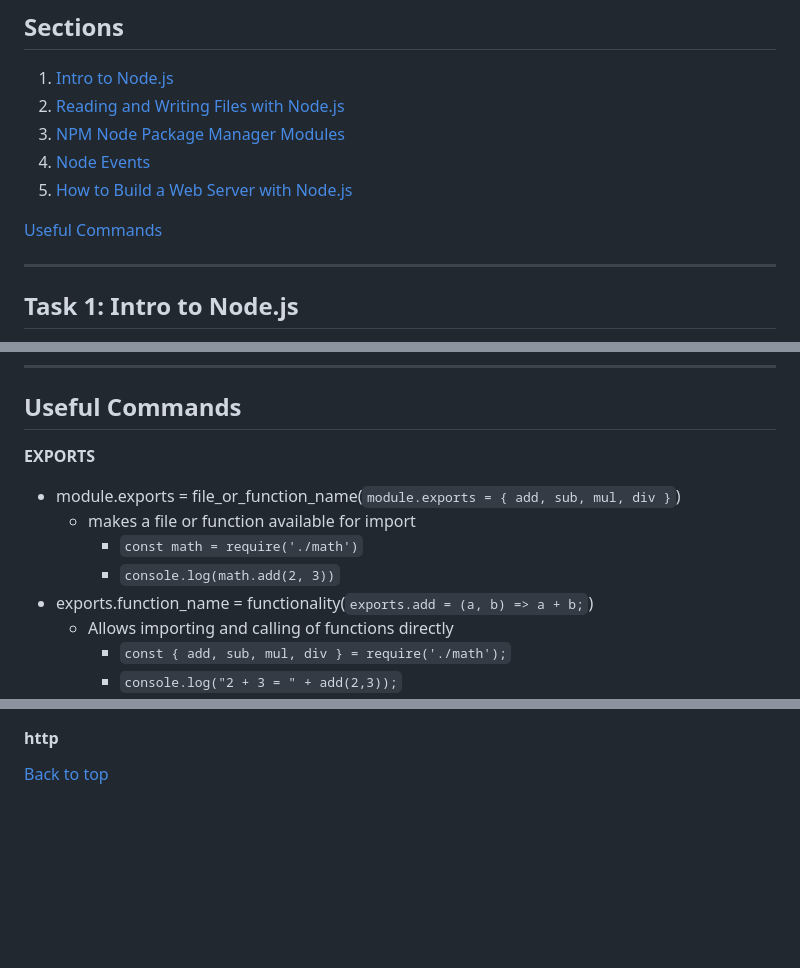
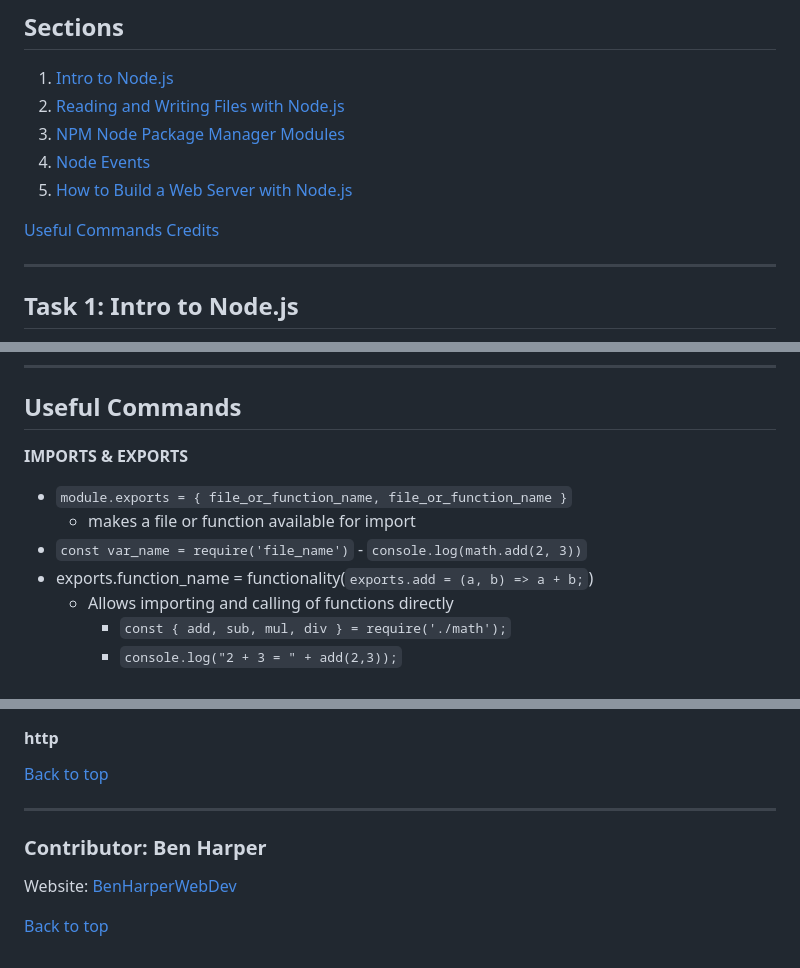
Before and after one commit to HenBarper/nodeJS_intro, a Markdown page: README.md, 3 parts joined by grey strips. GitHub-like rendering; blank space fills up the shorter version.

Commit message:
Update README.md
- Added personal website
-

```diff
--- a/README.md
+++ b/README.md
@@ -10,6 +10,7 @@ Introductory node js tutorial: https://www.youtube.com/watch?v=JZXQ455OT3A&list=
 5. [How to Build a Web Server with Node.js](#How_to_Build_a_Web_Server_with_Node_js)
 
 [Useful Commands](#Useful_Commands)
+[Credits](#Credits)
 __________________________________________________________________________________________________________________________________________
 <a name="Intro_to_Node_js"></a>
 ## Task 1: Intro to Node.js
@@ -90,10 +91,10 @@ ________________________________________________________________________________
 <a name="Useful_Commands"></a>
 ## Useful Commands
 
-**EXPORTS**
-- module.exports = file_or_function_name(`module.exports = { add, sub, mul, div }`)
+**IMPORTS & EXPORTS**
+- `module.exports = { file_or_function_name, file_or_function_name }`
     - makes a file or function available for import
-        - `const math = require('./math')`
+- `const var_name = require('file_name')`
         - `console.log(math.add(2, 3))`
 - exports.function_name = functionality(`exports.add = (a, b) => a + b;`)
     - Allows importing and calling of functions directly
@@ -148,3 +149,9 @@ ________________________________________________________________________________
 #### http
 
 [Back to top](#Sections)
+__________________________________________________________________________________________________________________________________________
+<a name="Credits"></a>
+### Contributor: Ben Harper
+Website: [BenHarperWebDev]("https://henbarper.github.io/benharperwebdev/")
+
+[Back to top](#Sections)
```
